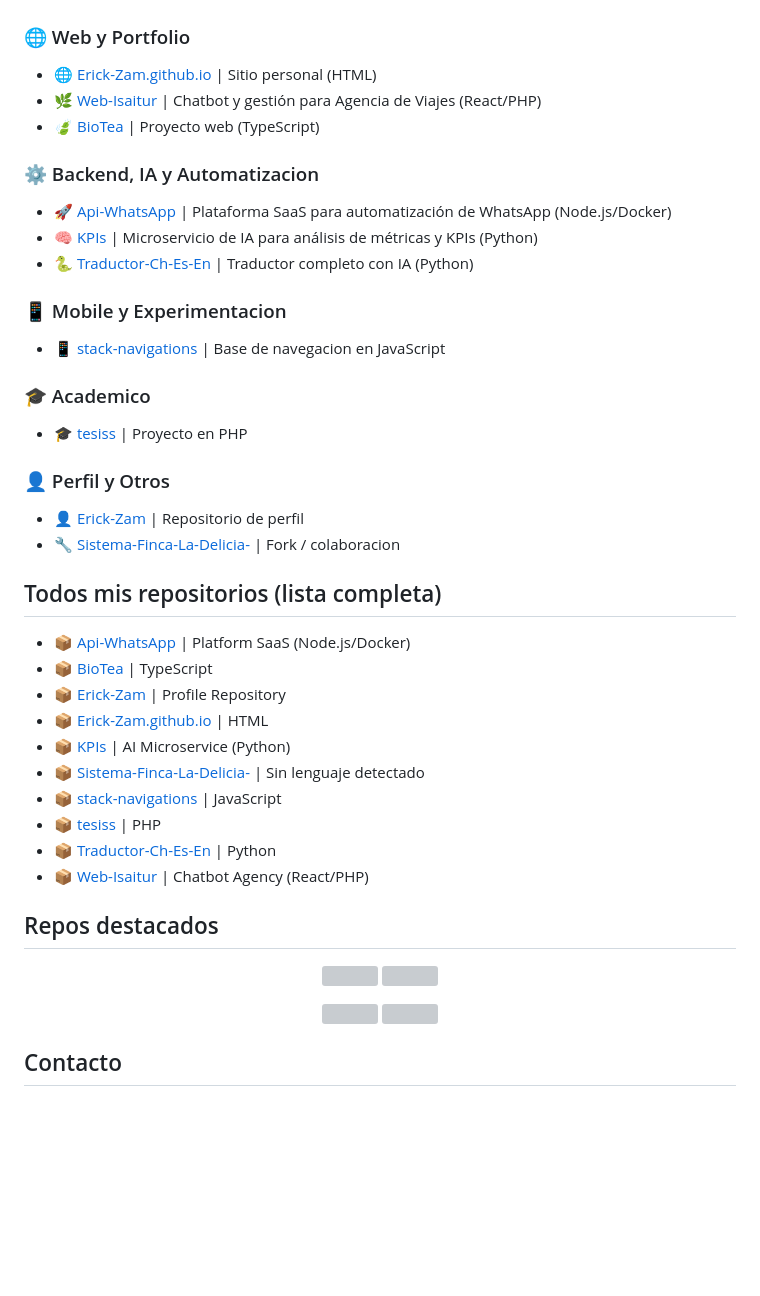
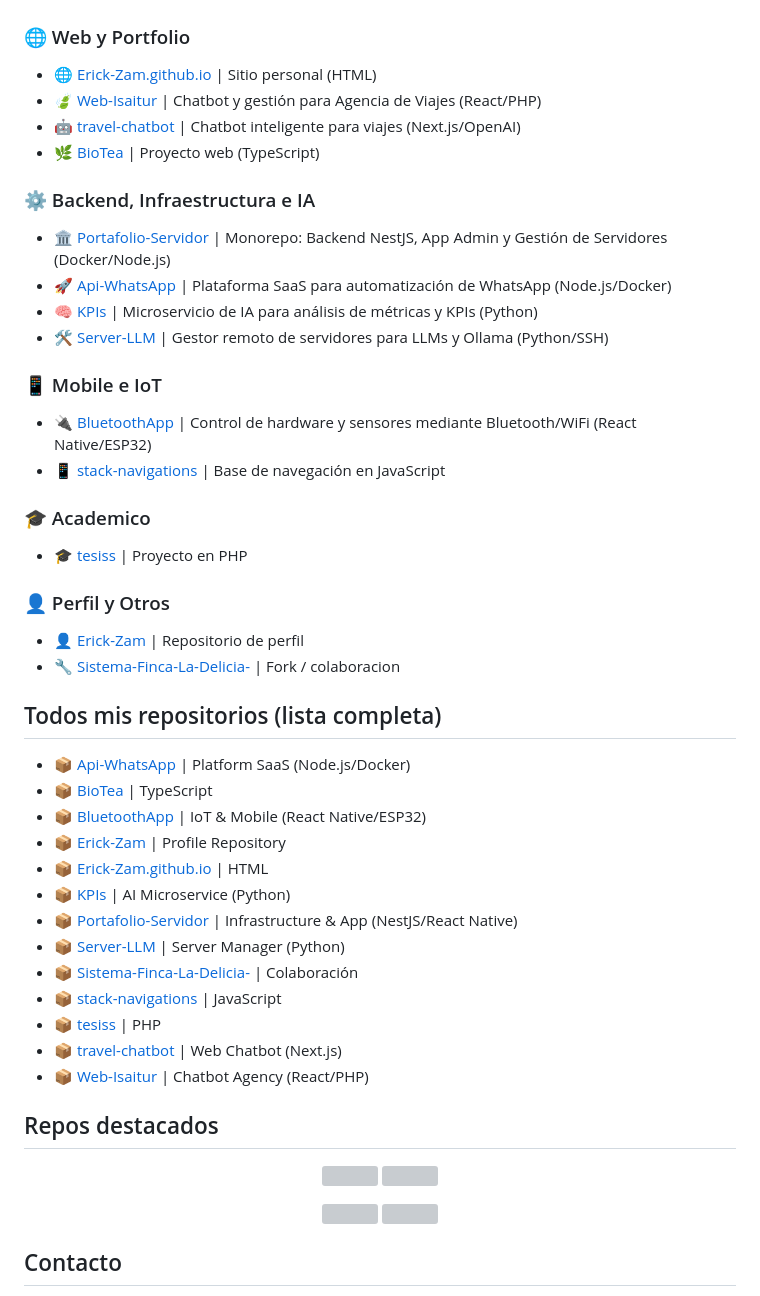
Before and after one commit to Erick-Zam/Erick-Zam, a Markdown page: README.md, the part around one of its changes. GitHub-like rendering; blank space fills up the shorter version; grey boxes are pictures that could not be loaded.

Commit message:
docs: finalize profile showcase and remove translator

```diff
--- a/README.md
+++ b/README.md
@@ -46,18 +46,21 @@ Ingeniero en Computacion enfocado en construir soluciones backend y despliegues
 ### 🌐 Web y Portfolio
 
 - 🌐 [Erick-Zam.github.io](https://github.com/Erick-Zam/Erick-Zam.github.io) | Sitio personal (HTML)
-- 🌿 [Web-Isaitur](https://github.com/Erick-Zam/Web-Isaitur) | Chatbot y gestión para Agencia de Viajes (React/PHP)
-- 🍃 [BioTea](https://github.com/Erick-Zam/BioTea) | Proyecto web (TypeScript)
+- 🍃 [Web-Isaitur](https://github.com/Erick-Zam/Web-Isaitur) | Chatbot y gestión para Agencia de Viajes (React/PHP)
+- 🤖 [travel-chatbot](https://github.com/Erick-Zam/travel-chatbot) | Chatbot inteligente para viajes (Next.js/OpenAI)
+- 🌿 [BioTea](https://github.com/Erick-Zam/BioTea) | Proyecto web (TypeScript)
 
-### ⚙️ Backend, IA y Automatizacion
+### ⚙️ Backend, Infraestructura e IA
 
+- 🏛️ [Portafolio-Servidor](https://github.com/Erick-Zam/Portafolio-Servidor) | Monorepo: Backend NestJS, App Admin y Gestión de Servidores (Docker/Node.js)
 - 🚀 [Api-WhatsApp](https://github.com/Erick-Zam/Api-WhatsApp) | Plataforma SaaS para automatización de WhatsApp (Node.js/Docker)
 - 🧠 [KPIs](https://github.com/Erick-Zam/KPIs) | Microservicio de IA para análisis de métricas y KPIs (Python)
-- 🐍 [Traductor-Ch-Es-En](https://github.com/Erick-Zam/Traductor-Ch-Es-En) | Traductor completo con IA (Python)
+- 🛠️ [Server-LLM](https://github.com/Erick-Zam/Server-LLM) | Gestor remoto de servidores para LLMs y Ollama (Python/SSH)
 
-### 📱 Mobile y Experimentacion
+### 📱 Mobile e IoT
 
-- 📱 [stack-navigations](https://github.com/Erick-Zam/stack-navigations) | Base de navegacion en JavaScript
+- 🔌 [BluetoothApp](https://github.com/Erick-Zam/BluetoothApp) | Control de hardware y sensores mediante Bluetooth/WiFi (React Native/ESP32)
+- 📱 [stack-navigations](https://github.com/Erick-Zam/stack-navigations) | Base de navegación en JavaScript
 
 ### 🎓 Academico
 
@@ -72,13 +75,16 @@ Ingeniero en Computacion enfocado en construir soluciones backend y despliegues
 
 - 📦 [Api-WhatsApp](https://github.com/Erick-Zam/Api-WhatsApp) | Platform SaaS (Node.js/Docker)
 - 📦 [BioTea](https://github.com/Erick-Zam/BioTea) | TypeScript
+- 📦 [BluetoothApp](https://github.com/Erick-Zam/BluetoothApp) | IoT & Mobile (React Native/ESP32)
 - 📦 [Erick-Zam](https://github.com/Erick-Zam/Erick-Zam) | Profile Repository
 - 📦 [Erick-Zam.github.io](https://github.com/Erick-Zam/Erick-Zam.github.io) | HTML
 - 📦 [KPIs](https://github.com/Erick-Zam/KPIs) | AI Microservice (Python)
-- 📦 [Sistema-Finca-La-Delicia-](https://github.com/Erick-Zam/Sistema-Finca-La-Delicia-) | Sin lenguaje detectado
+- 📦 [Portafolio-Servidor](https://github.com/Erick-Zam/Portafolio-Servidor) | Infrastructure & App (NestJS/React Native)
+- 📦 [Server-LLM](https://github.com/Erick-Zam/Server-LLM) | Server Manager (Python)
+- 📦 [Sistema-Finca-La-Delicia-](https://github.com/Erick-Zam/Sistema-Finca-La-Delicia-) | Colaboración
 - 📦 [stack-navigations](https://github.com/Erick-Zam/stack-navigations) | JavaScript
 - 📦 [tesiss](https://github.com/Erick-Zam/tesiss) | PHP
-- 📦 [Traductor-Ch-Es-En](https://github.com/Erick-Zam/Traductor-Ch-Es-En) | Python
+- 📦 [travel-chatbot](https://github.com/Erick-Zam/travel-chatbot) | Web Chatbot (Next.js)
 - 📦 [Web-Isaitur](https://github.com/Erick-Zam/Web-Isaitur) | Chatbot Agency (React/PHP)
 
 ## Repos destacados
```
Also changed, not shown: other parts of README.md (+3 -3 lines).
